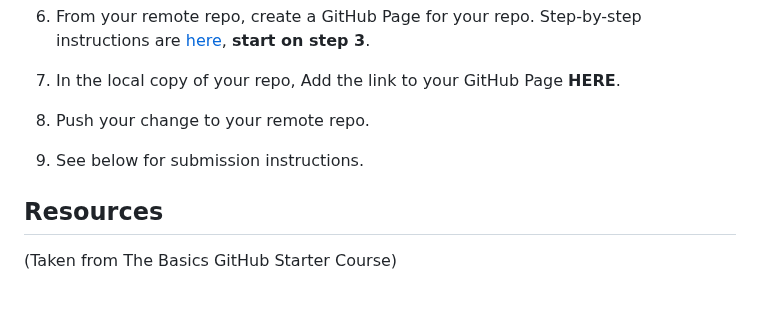
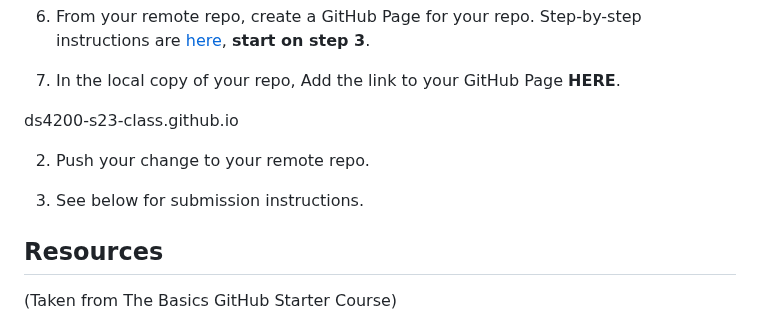
Before and after one commit to DS4200-S23-Class/ic-01-krishmoran, a Markdown page: README.md, the part around the change. Drawn GitHub-style; blank space fills up the shorter version.

Commit message:
link added

```diff
--- a/README.md
+++ b/README.md
@@ -21,9 +21,11 @@ The purpose of this assignment is to learn about Git, GitHub, and GitHub Pages.
 
 1. In the local copy of your repo, Add the link to your GitHub Page **HERE**.
 
-1. Push your change to your remote repo.
+ds4200-s23-class.github.io
 
-1. See below for submission instructions.
+2. Push your change to your remote repo.
+
+3. See below for submission instructions.
 
 ## Resources
 
```
